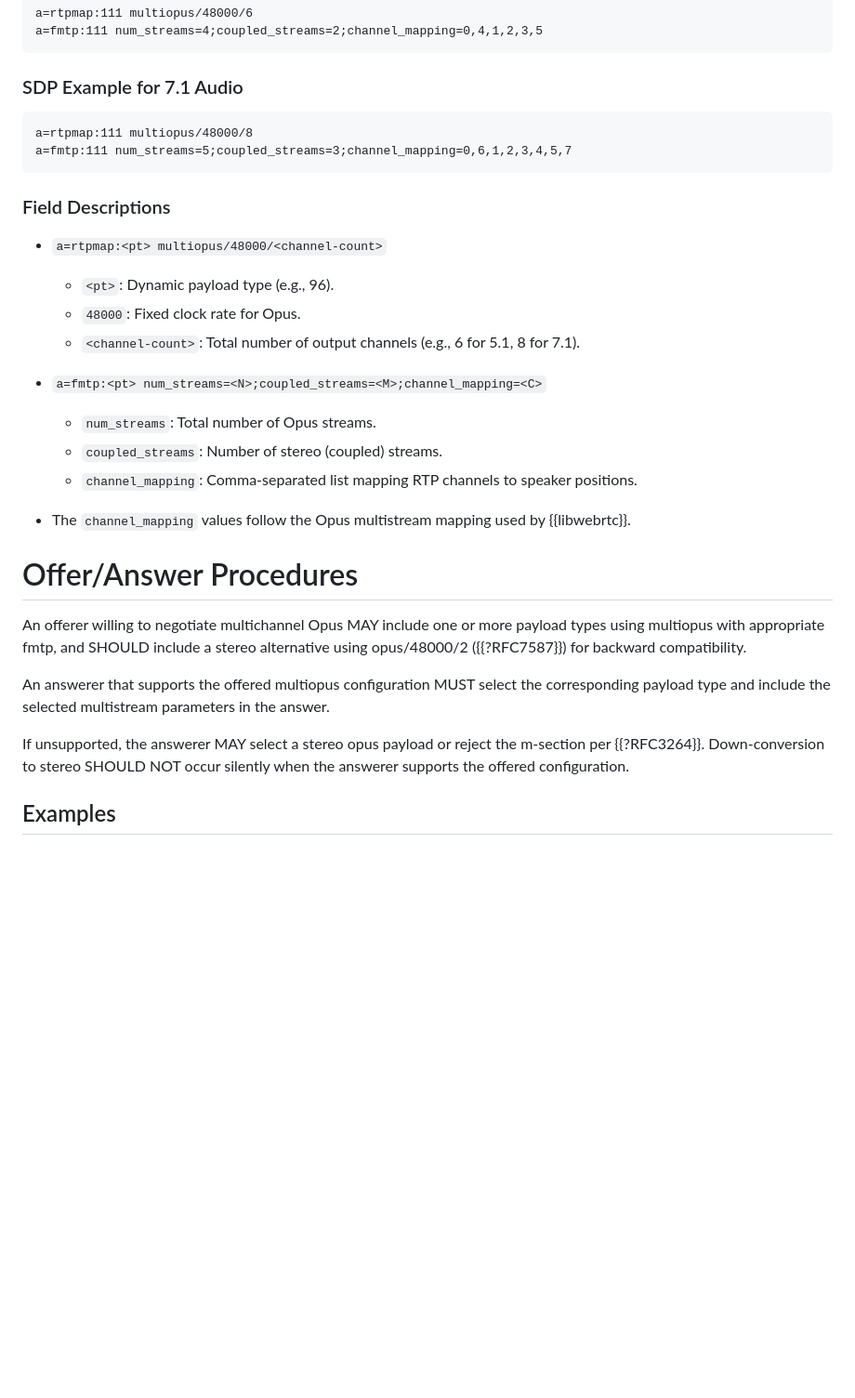
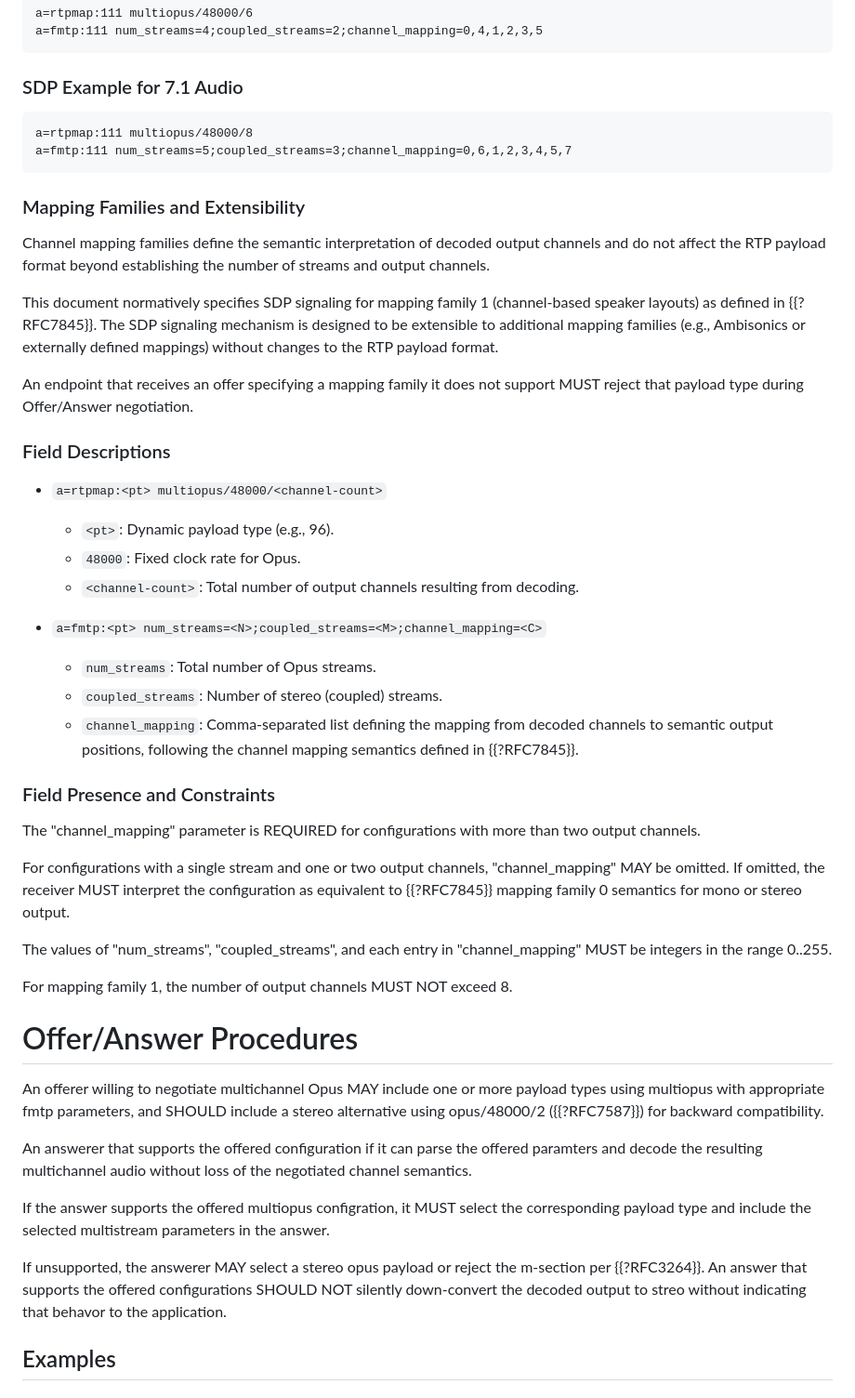
Before and after one commit to xingri/multi-opus, a Markdown page: draft-shin-avtcore-rtp-multi-opus.md, the part around one of its changes. Shown at 93% size. Drawn GitHub-style; blank space fills up the shorter version.

````diff
--- a/draft-shin-avtcore-rtp-multi-opus.md
+++ b/draft-shin-avtcore-rtp-multi-opus.md
@@ -116,33 +132,70 @@ a=rtpmap:111 multiopus/48000/8
 a=fmtp:111 num_streams=5;coupled_streams=3;channel_mapping=0,6,1,2,3,4,5,7
 ```
 
+###  Mapping Families and Extensibility
+
+Channel mapping families define the semantic interpretation of decoded
+output channels and do not affect the RTP payload format beyond
+establishing the number of streams and output channels.
+
+This document normatively specifies SDP signaling for mapping family 1
+(channel‑based speaker layouts) as defined in {{?RFC7845}}. The SDP signaling
+mechanism is designed to be extensible to additional mapping families
+(e.g., Ambisonics or externally defined mappings) without changes to the
+RTP payload format.
+
+An endpoint that receives an offer specifying a mapping family it does
+not support MUST reject that payload type during Offer/Answer
+negotiation.
+
 ### Field Descriptions
 
 - `a=rtpmap:<pt> multiopus/48000/<channel-count>`
   - `<pt>`: Dynamic payload type (e.g., 96).
   - `48000`: Fixed clock rate for Opus.
-  - `<channel-count>`: Total number of output channels (e.g., 6 for 5.1, 8 for 7.1).
+  - `<channel-count>`: Total number of output channels resulting from decoding.
 
 - `a=fmtp:<pt> num_streams=<N>;coupled_streams=<M>;channel_mapping=<C>`
   - `num_streams`: Total number of Opus streams.
   - `coupled_streams`: Number of stereo (coupled) streams.
-  - `channel_mapping`: Comma-separated list mapping RTP channels to speaker positions.
+  - `channel_mapping`: Comma-separated list defining the mapping from decoded
+channels to semantic output positions, following the channel mapping semantics
+defined in {{?RFC7845}}.
 
-- The `channel_mapping` values follow the Opus multistream mapping used by {{libwebrtc}}.
+### Field Presence and Constraints
 
+The "channel_mapping" parameter is REQUIRED for configurations with more
+than two output channels.
+
+For configurations with a single stream and one or two output channels,
+"channel_mapping" MAY be omitted. If omitted, the receiver MUST interpret
+the configuration as equivalent to {{?RFC7845}} mapping family 0 semantics
+for mono or stereo output.
+
+The values of "num_streams", "coupled_streams", and each entry in
+"channel_mapping" MUST be integers in the range 0..255.
+
+For mapping family 1, the number of output channels MUST NOT exceed 8.
 
 # Offer/Answer Procedures
 
-An offerer willing to negotiate multichannel Opus MAY include one or more payload types
-using multiopus with appropriate fmtp, and SHOULD include a stereo alternative using
-opus/48000/2 ({{?RFC7587}}) for backward compatibility.
+An offerer willing to negotiate multichannel Opus MAY include one or more
+payload types using multiopus with appropriate fmtp parameters, and
+SHOULD include a stereo alternative using opus/48000/2 ({{?RFC7587}}) for
+backward compatibility.
 
-An answerer that supports the offered multiopus configuration MUST select the corresponding
-payload type and include the selected multistream parameters in the answer.
+An answerer that supports the offered configuration if it can parse the offered
+paramters and decode the resulting multichannel audio without loss of the
+negotiated channel semantics.
 
-If unsupported, the answerer MAY select a stereo opus payload or reject the m‑section per {{?RFC3264}}.
-Down‑conversion to stereo SHOULD NOT occur silently when the answerer supports the offered configuration.
+If the answer supports the offered multiopus configration, it MUST select
+the corresponding payload type and include the selected multistream parameters
+in the answer.
 
+If unsupported, the answerer MAY select a stereo opus payload or reject
+the m‑section per {{?RFC3264}}. An answer that supports the offered configurations
+SHOULD NOT silently down-convert the decoded output to streo without indicating
+that behavor to the application.
 
 ## Examples
 
````
Also changed, not shown: other parts of draft-shin-avtcore-rtp-multi-opus.md (+29 -13 lines).
